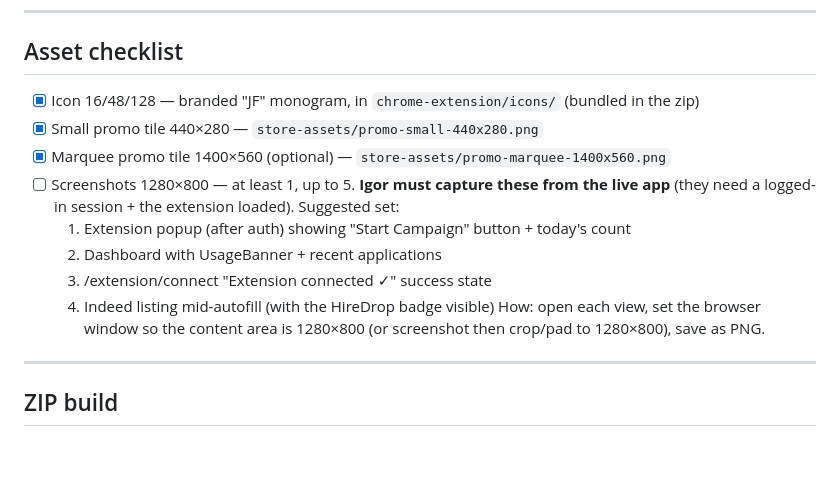
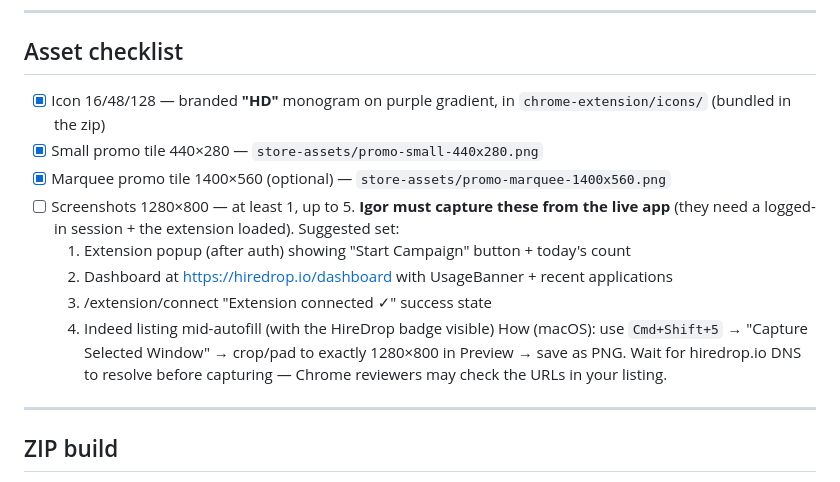
Before and after one commit to igorlinnick-hub/HireDrop, a Markdown page: CHROME_WEB_STORE.md, the part around the change. Rendered like a GitHub page; blank space fills up the shorter version.

Commit message:
chore(store): mark HD monogram + add screenshot guide for hiredrop.io

```diff
--- a/CHROME_WEB_STORE.md
+++ b/CHROME_WEB_STORE.md
@@ -116,15 +116,16 @@ support@hiredrop.io
 
 ## Asset checklist
 
-- [x] Icon 16/48/128 — branded "JF" monogram, in `chrome-extension/icons/` (bundled in the zip)
+- [x] Icon 16/48/128 — branded **"HD"** monogram on purple gradient, in `chrome-extension/icons/` (bundled in the zip)
 - [x] Small promo tile 440×280 — `store-assets/promo-small-440x280.png`
 - [x] Marquee promo tile 1400×560 (optional) — `store-assets/promo-marquee-1400x560.png`
 - [ ] Screenshots 1280×800 — at least 1, up to 5. **Igor must capture these from the live app** (they need a logged-in session + the extension loaded). Suggested set:
     1. Extension popup (after auth) showing "Start Campaign" button + today's count
-    2. Dashboard with UsageBanner + recent applications
+    2. Dashboard at https://hiredrop.io/dashboard with UsageBanner + recent applications
     3. /extension/connect "Extension connected ✓" success state
     4. Indeed listing mid-autofill (with the HireDrop badge visible)
-  How: open each view, set the browser window so the content area is 1280×800 (or screenshot then crop/pad to 1280×800), save as PNG.
+  How (macOS): use `Cmd+Shift+5` → "Capture Selected Window" → crop/pad to exactly 1280×800 in Preview → save as PNG.
+  Wait for hiredrop.io DNS to resolve before capturing — Chrome reviewers may check the URLs in your listing.
 
 ---
 
```
